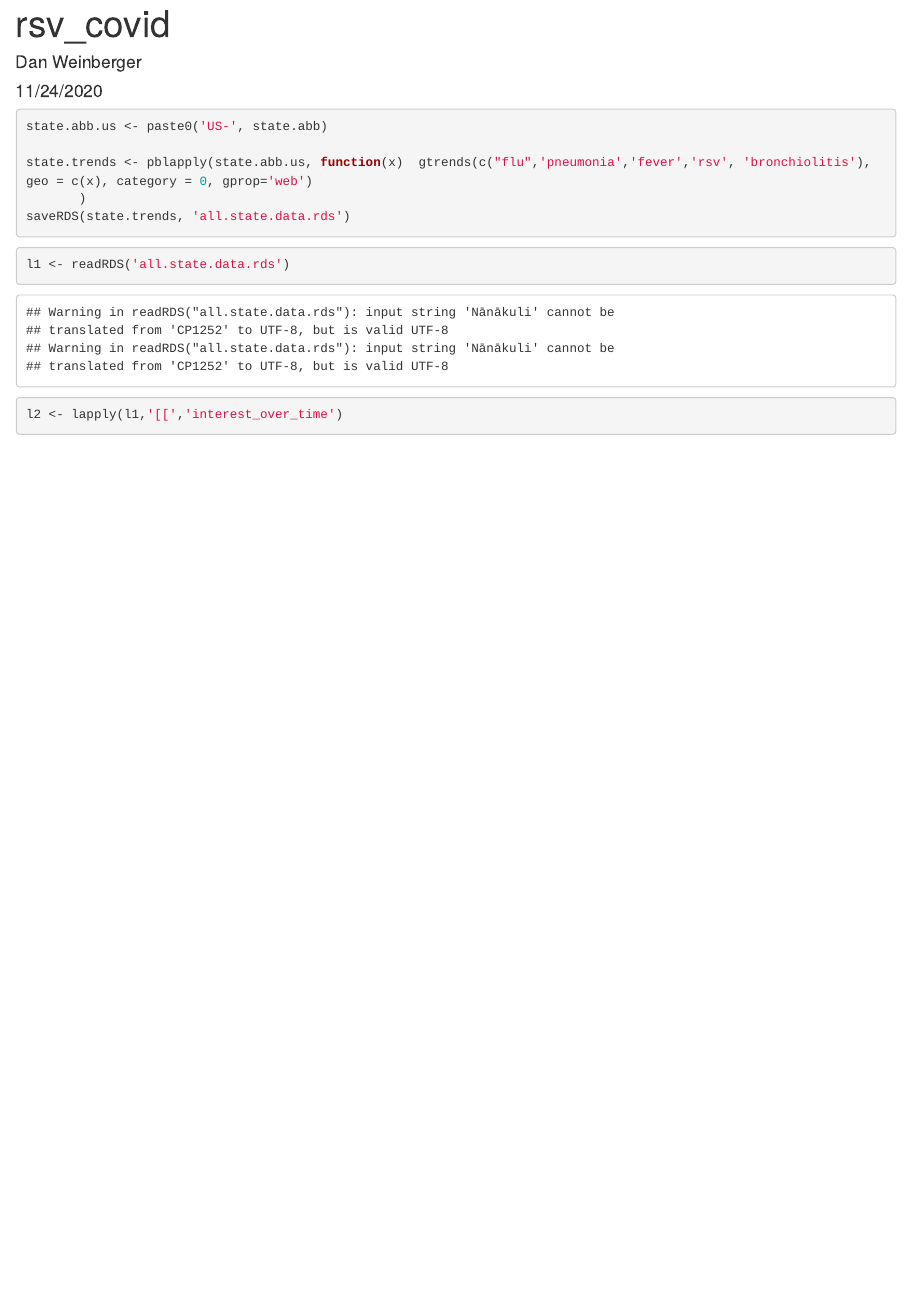
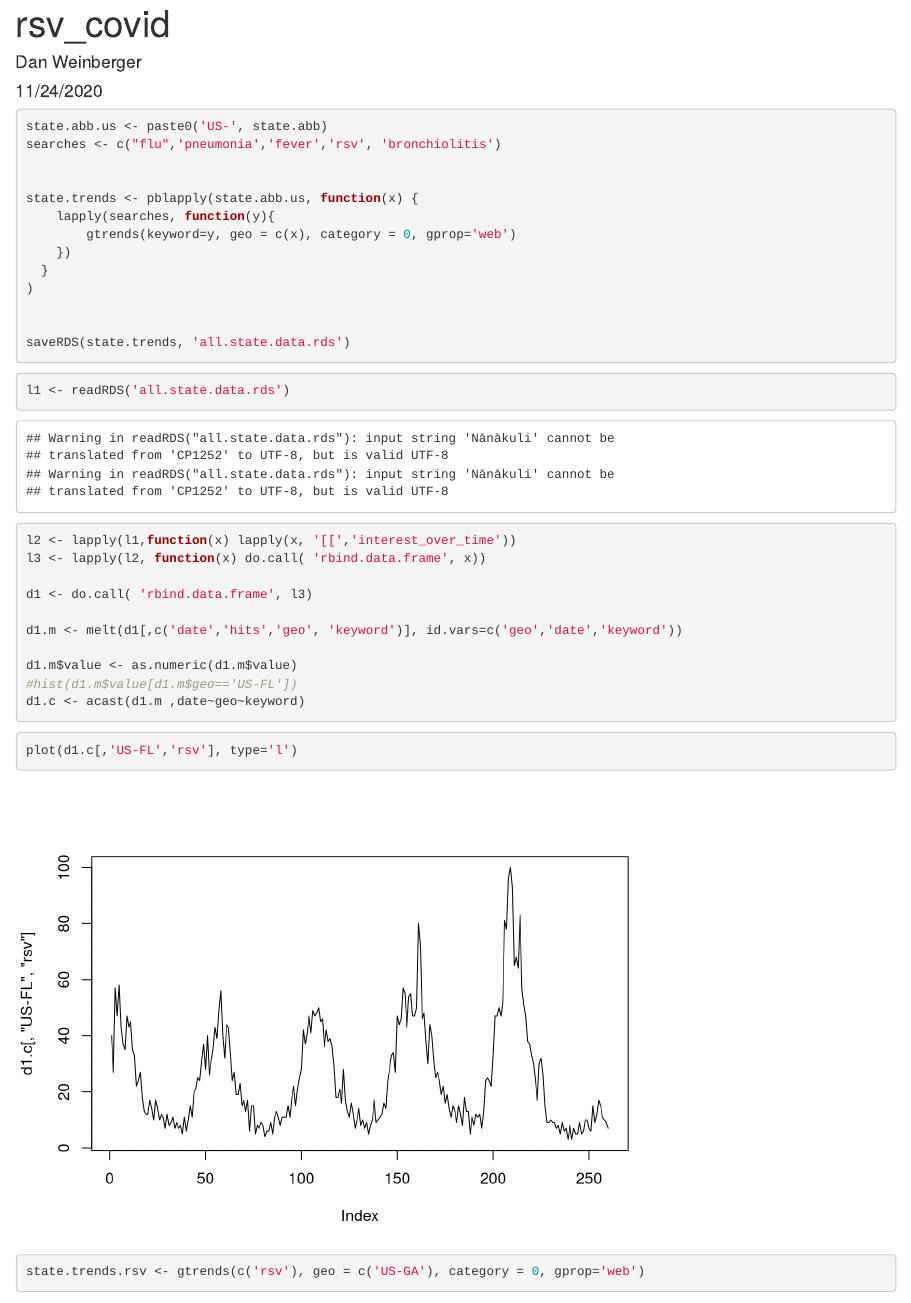
Before and after one commit to Gigi112/rsv_covid, an R Markdown document (rsv_covid.Rmd): the page in a window 1100 px wide, from its top. Rendered offline with R 4.5, knitr and Pandoc, with nearby package versions; some code elsewhere in the file could not run offline.

Commit message:
fix extraction to pull each code and state separately to avoid weird standardization issues

````diff
--- a/rsv_covid.Rmd
+++ b/rsv_covid.Rmd
@@ -14,19 +14,46 @@ knitr::opts_chunk$set(echo = TRUE)
 library(RApiDatetime)
 library(gtrendsR)
 library(pbapply)
+library(reshape2)
 ```
 
 ```{r, eval=F}
 
 state.abb.us <- paste0('US-', state.abb)
+searches <- c("flu",'pneumonia','fever','rsv', 'bronchiolitis')
 
-state.trends <- pblapply(state.abb.us, function(x)  gtrends(c("flu",'pneumonia','fever','rsv', 'bronchiolitis'), geo = c(x), category = 0, gprop='web')
-       )
+
+state.trends <- pblapply(state.abb.us, function(x) {
+    lapply(searches, function(y){
+        gtrends(keyword=y, geo = c(x), category = 0, gprop='web')
+    })
+  }
+)
+
+
 saveRDS(state.trends, 'all.state.data.rds')
 ```
 
 ```{r}
 l1 <- readRDS('all.state.data.rds')
-l2 <- lapply(l1,'[[','interest_over_time')
+l2 <- lapply(l1,function(x) lapply(x, '[[','interest_over_time'))
+l3 <- lapply(l2, function(x) do.call( 'rbind.data.frame', x))
+
+d1 <- do.call( 'rbind.data.frame', l3)
+
+d1.m <- melt(d1[,c('date','hits','geo', 'keyword')], id.vars=c('geo','date','keyword'))
+
+d1.m$value <- as.numeric(d1.m$value)
+#hist(d1.m$value[d1.m$geo=='US-FL'])
+d1.c <- acast(d1.m ,date~geo~keyword)
+```
+
+```{r}
+plot(d1.c[,'US-FL','rsv'], type='l')
+```
+
+
+```{r}
+state.trends.rsv <- gtrends(c('rsv'), geo = c('US-GA'), category = 0, gprop='web')
 
 ```
````
Also changed, not shown: all.state.data.rds.
